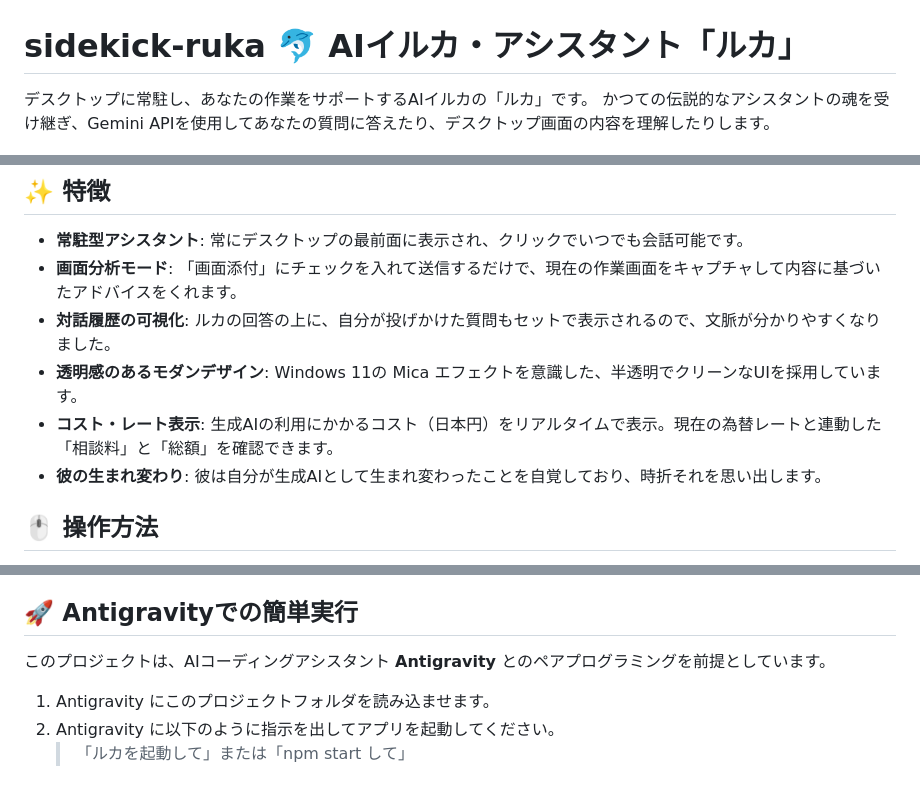
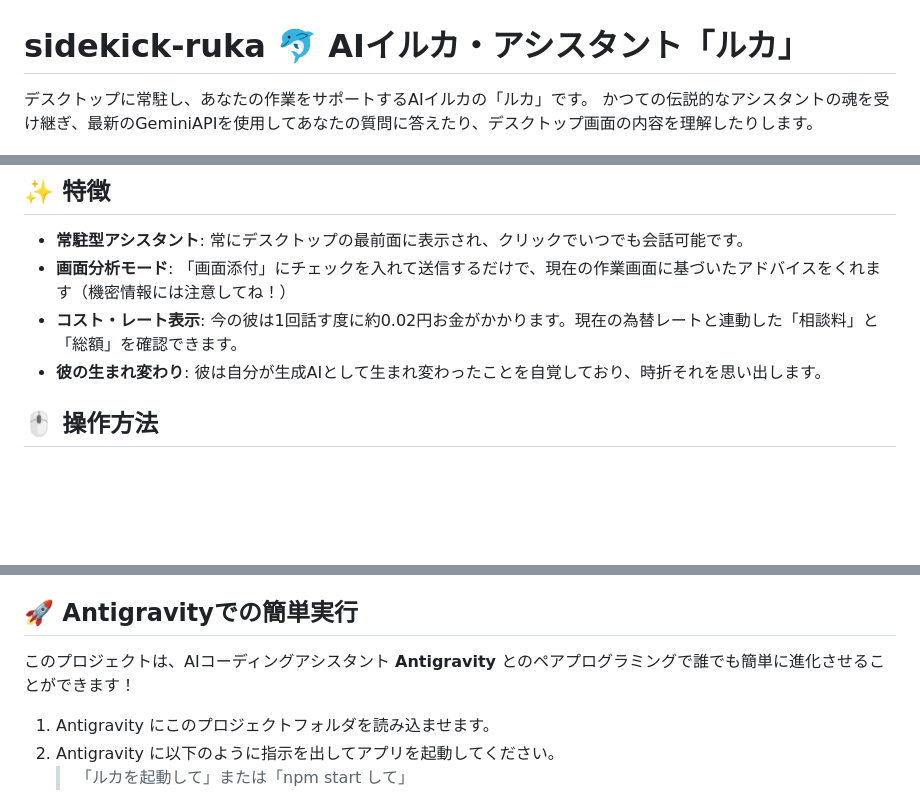
Before and after one commit to gloria0021/sidekick-ruka, a Markdown page: README.md, 3 parts joined by grey strips. GitHub-like rendering; blank space fills up the shorter version.

Commit message:
READMEを更新：最新のGemini 3.0 Flashへの対応とコスト感の明記、Antigravityでの開発体験を強調

```diff
--- a/README.md
+++ b/README.md
@@ -1,7 +1,7 @@
 # sidekick-ruka 🐬 AIイルカ・アシスタント「ルカ」
 
 デスクトップに常駐し、あなたの作業をサポートするAIイルカの「ルカ」です。
-かつての伝説的なアシスタントの魂を受け継ぎ、Gemini APIを使用してあなたの質問に答えたり、デスクトップ画面の内容を理解したりします。
+かつての伝説的なアシスタントの魂を受け継ぎ、最新のGeminiAPIを使用してあなたの質問に答えたり、デスクトップ画面の内容を理解したりします。
 
 ![ルカのインターフェース](img/01.png)
 ![ルカのインターフェース](img/02.png)
@@ -9,10 +9,8 @@
 ## ✨ 特徴
 
 - **常駐型アシスタント**: 常にデスクトップの最前面に表示され、クリックでいつでも会話可能です。
-- **画面分析モード**: 「画面添付」にチェックを入れて送信するだけで、現在の作業画面をキャプチャして内容に基づいたアドバイスをくれます。
-- **対話履歴の可視化**: ルカの回答の上に、自分が投げかけた質問もセットで表示されるので、文脈が分かりやすくなりました。
-- **透明感のあるモダンデザイン**: Windows 11の Mica エフェクトを意識した、半透明でクリーンなUIを採用しています。
-- **コスト・レート表示**: 生成AIの利用にかかるコスト（日本円）をリアルタイムで表示。現在の為替レートと連動した「相談料」と「総額」を確認できます。
+- **画面分析モード**: 「画面添付」にチェックを入れて送信するだけで、現在の作業画面に基づいたアドバイスをくれます（機密情報には注意してね！）
+- **コスト・レート表示**: 今の彼は1回話す度に約0.02円お金がかかります。現在の為替レートと連動した「相談料」と「総額」を確認できます。
 - **彼の生まれ変わり**: 彼は自分が生成AIとして生まれ変わったことを自覚しており、時折それを思い出します。
 
 ## 🖱️ 操作方法
@@ -27,7 +25,7 @@
     - 「魂を錬成 (APIキー設定)」
 
 ## 🚀 Antigravityでの簡単実行
-このプロジェクトは、AIコーディングアシスタント **Antigravity** とのペアプログラミングを前提としています。
+このプロジェクトは、AIコーディングアシスタント **Antigravity** とのペアプログラミングで誰でも簡単に進化させることができます！
 
 1. Antigravity にこのプロジェクトフォルダを読み込ませます。
 2. Antigravity に以下のように指示を出してアプリを起動してください。
```
Also changed, not shown: other parts of README.md (+1 -1 lines).
